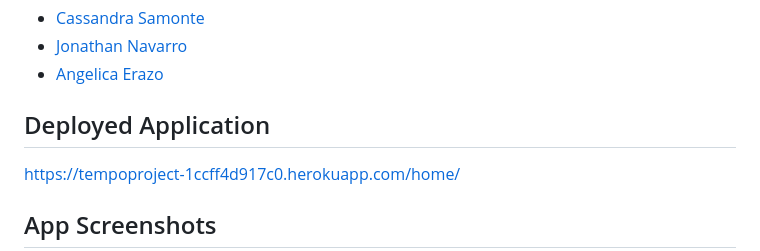
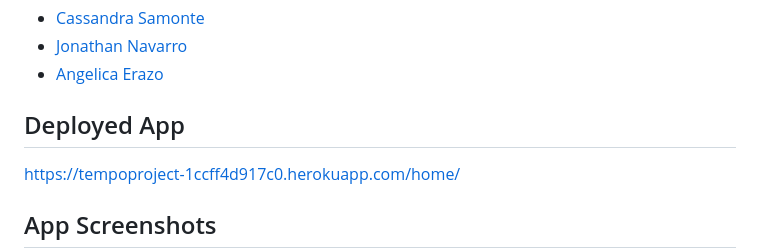
Before and after one commit to Cassandra-Samonte/Tempo, a Markdown page: README.md, the part around the change. Rendered like a GitHub page.

```diff
--- a/README.md
+++ b/README.md
@@ -14,7 +14,7 @@ TEAM NAME: The Coding Cowboys
 - [Jonathan Navarro](https://github.com/Jonnaa)
 - [Angelica Erazo](https://github.com/amerazo)
 
-## Deployed Application
+## Deployed App
 https://tempoproject-1ccff4d917c0.herokuapp.com/home/
 
 ## App Screenshots
```
